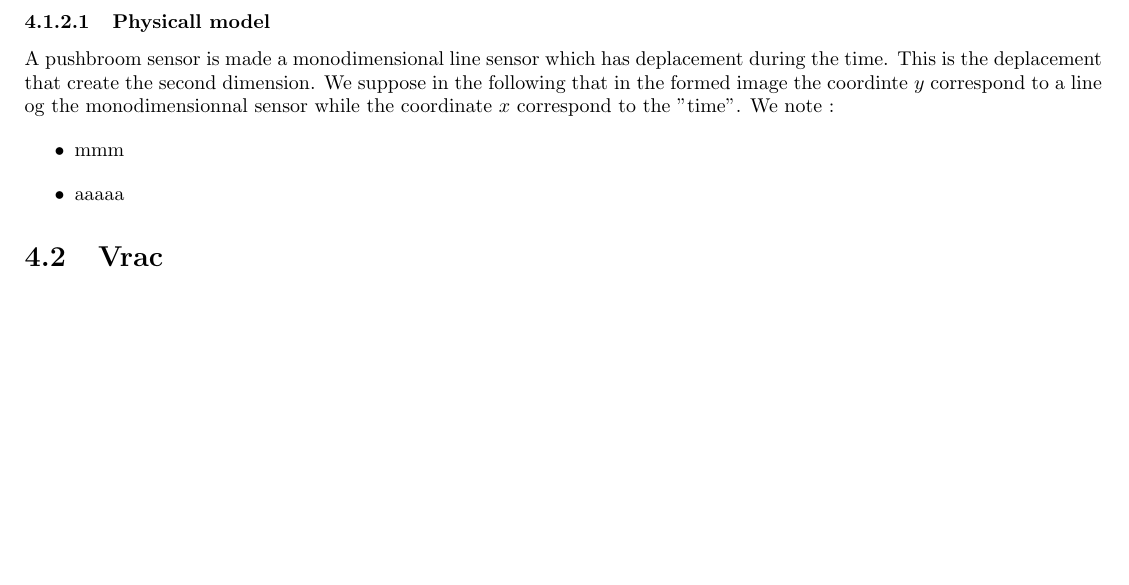
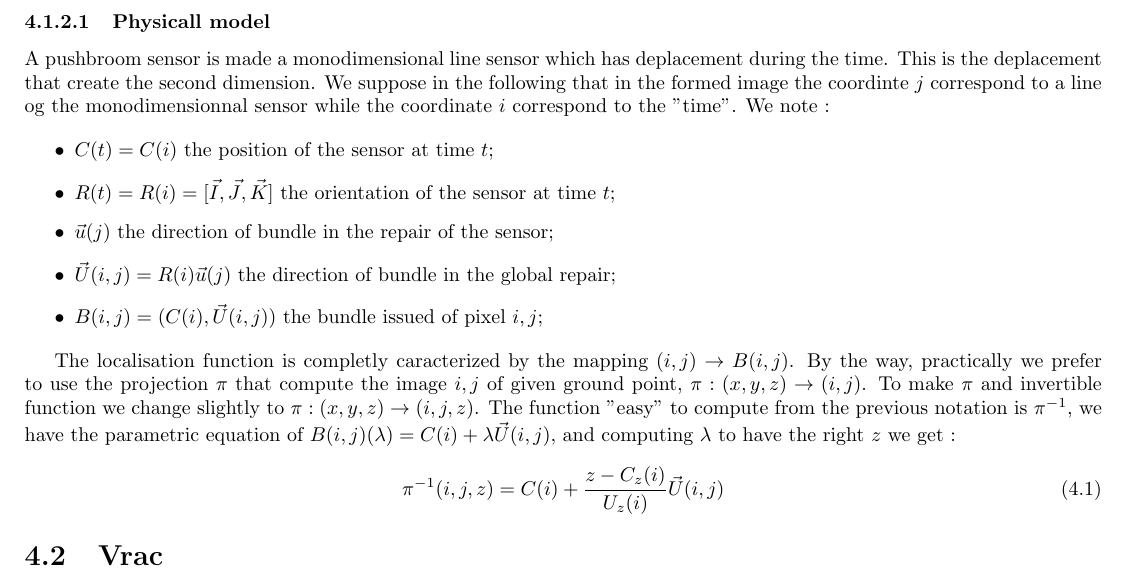
Before and after one commit to micmac-V2/MMVII, a LaTeX thesis (Doc/Doc2007_a5.tex, which reads Doc/Methods/PushBroomSensor-Theory.tex): part of page 84 of 279, cut so that both start at the same text, the shorter picture padded with empty space. Compiled offline with pdfLaTeX.

```diff
--- a/Doc/Methods/PushBroomSensor-Theory.tex
+++ b/Doc/Methods/PushBroomSensor-Theory.tex
@@ -36,17 +36,28 @@
 
 A pushbroom sensor is made a monodimensional line sensor which has deplacement during the time.
 This is the deplacement that create the second dimension. We suppose in the following  that in the
-formed  image the coordinte $y$ correspond to a line og the monodimensionnal sensor while the coordinate
-$x$ correspond to the "time". We note :
+formed  image the coordinte $j$ correspond to a line og the monodimensionnal sensor while the coordinate
+$i$ correspond to the "time". We note :
 
 \begin{itemize}
-	\item  mmm
+	\item  $C(t)=C(i)$ the position of the sensor at time $t$;
+	\item  $R(t)=R(i)=[\vec{I},\vec{J},\vec{K}]$ the orientation of the sensor at time $t$;
+	\item  $\vec{u}(j)$ the direction of bundle in the repair of the sensor;
+	\item  $\vec{U}(i,j) = R(i)\vec{u}(j)$ the direction of bundle in the global repair;
+	\item  $B(i,j)= (C(i),\vec{U}(i,j))$ the bundle issued of pixel $i,j$;
 \end{itemize}
 
+The localisation function is completly caracterized by the mapping $(i,j) \rightarrow B(i,j)$.
+By the way, practically we prefer to use the projection $\pi$ that  compute the
+image $i,j$ of given ground point, $\pi : (x,y,z) \rightarrow (i,j)$.  To make
+$\pi$ and invertible function we change slightly to $\pi : (x,y,z) \rightarrow (i,j,z)$.
+The function "easy" to compute from the previous notation is $\pi^{-1}$,
+we have the parametric equation of $B(i,j)(\lambda) = C(i) + \lambda \vec{U}(i,j)$,
+and computing $\lambda$  to have the right $z$ we get :
 
-\begin{itemize}
-    \item aaaaa
-\end{itemize}
+\begin{equation}
+	\pi^{-1}(i,j,z) = C(i) + \frac{z-C_z(i)}{U_z(i)} \vec{U}(i,j)
+\end{equation}
 
 
 
```
Also changed, not shown: 4 other files.
